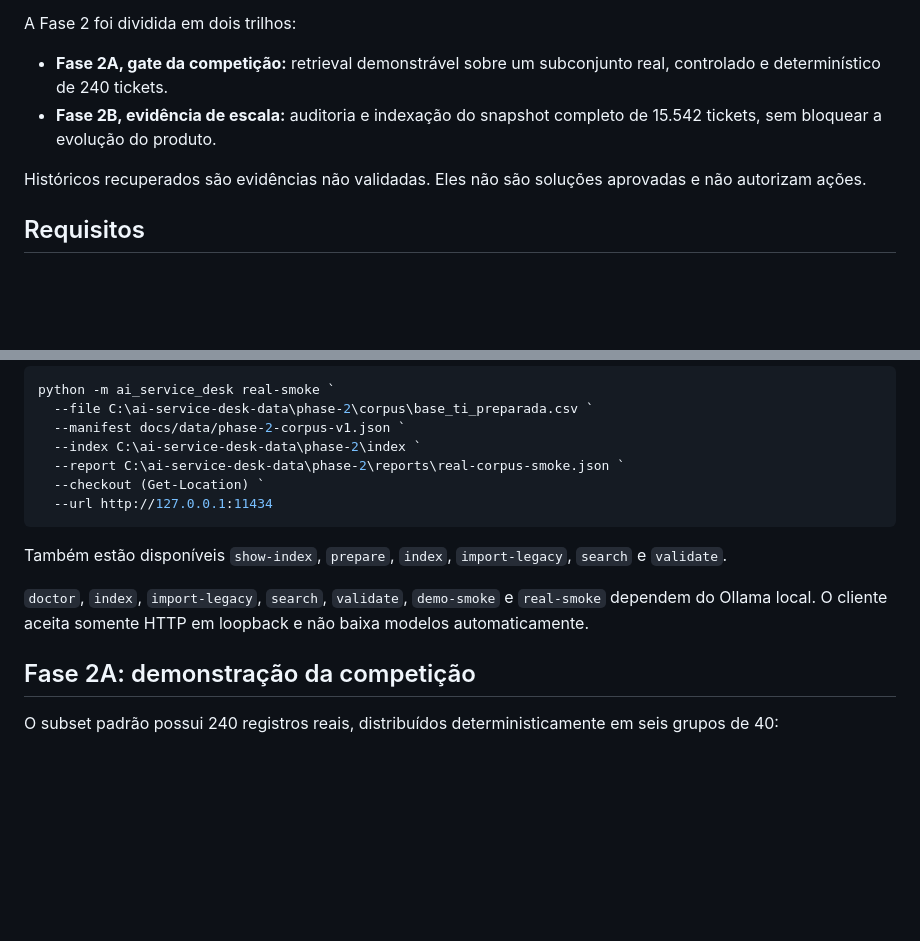
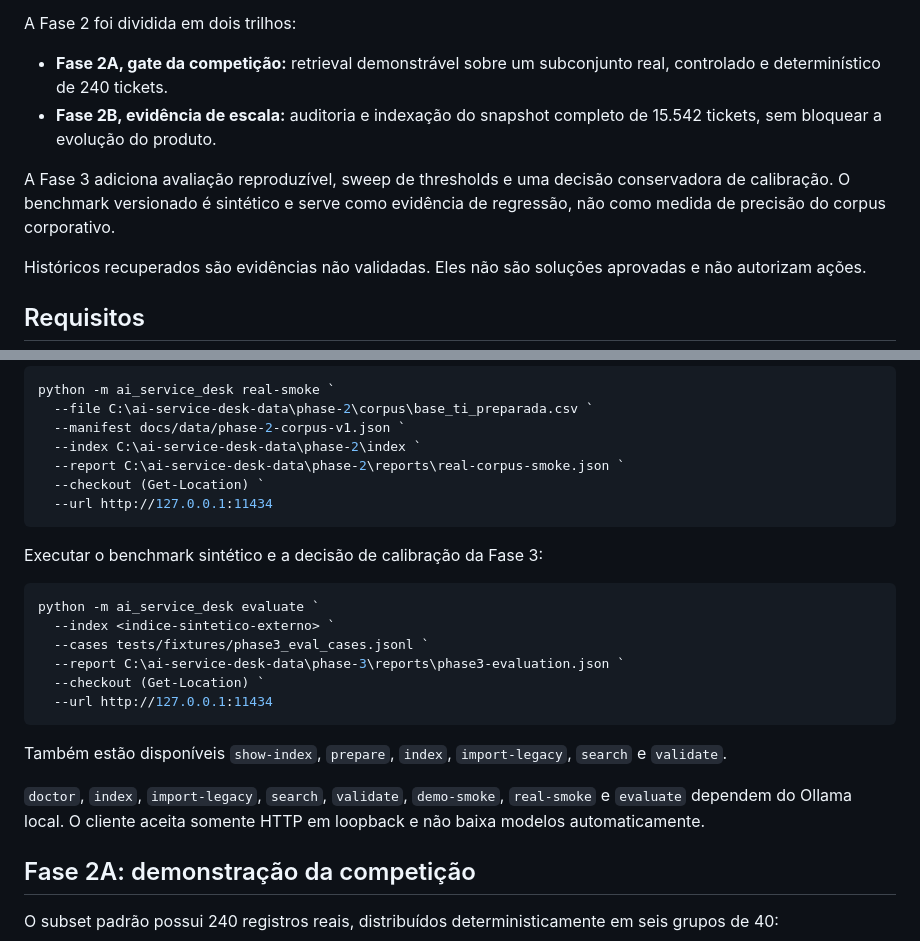
Before and after one commit to borgescodes/ai-service-desk, a Markdown page: README.md, 2 parts joined by grey strips. GitHub-like rendering; blank space fills up the shorter version.

Commit message:
docs: add phase 3 evaluation guidance

````diff
--- a/README.md
+++ b/README.md
@@ -8,6 +8,8 @@ A Fase 2 foi dividida em dois trilhos:
 
 - **Fase 2A, gate da competição:** retrieval demonstrável sobre um subconjunto real, controlado e determinístico de 240 tickets.
 - **Fase 2B, evidência de escala:** auditoria e indexação do snapshot completo de 15.542 tickets, sem bloquear a evolução do produto.
+
+A Fase 3 adiciona avaliação reproduzível, sweep de thresholds e uma decisão conservadora de calibração. O benchmark versionado é sintético e serve como evidência de regressão, não como medida de precisão do corpus corporativo.
 
 Históricos recuperados são evidências não validadas. Eles não são soluções aprovadas e não autorizam ações.
 
@@ -98,9 +100,20 @@ python -m ai_service_desk real-smoke `
   --url http://127.0.0.1:11434
 ```
 
+Executar o benchmark sintético e a decisão de calibração da Fase 3:
+
+```powershell
+python -m ai_service_desk evaluate `
+  --index <indice-sintetico-externo> `
+  --cases tests/fixtures/phase3_eval_cases.jsonl `
+  --report C:\ai-service-desk-data\phase-3\reports\phase3-evaluation.json `
+  --checkout (Get-Location) `
+  --url http://127.0.0.1:11434
+```
+
 Também estão disponíveis `show-index`, `prepare`, `index`, `import-legacy`, `search` e `validate`.
 
-`doctor`, `index`, `import-legacy`, `search`, `validate`, `demo-smoke` e `real-smoke` dependem do Ollama local. O cliente aceita somente HTTP em loopback e não baixa modelos automaticamente.
+`doctor`, `index`, `import-legacy`, `search`, `validate`, `demo-smoke`, `real-smoke` e `evaluate` dependem do Ollama local. O cliente aceita somente HTTP em loopback e não baixa modelos automaticamente.
 
 ## Fase 2A: demonstração da competição
 
````
Also changed, not shown: other parts of README.md (+13 -1 lines).
